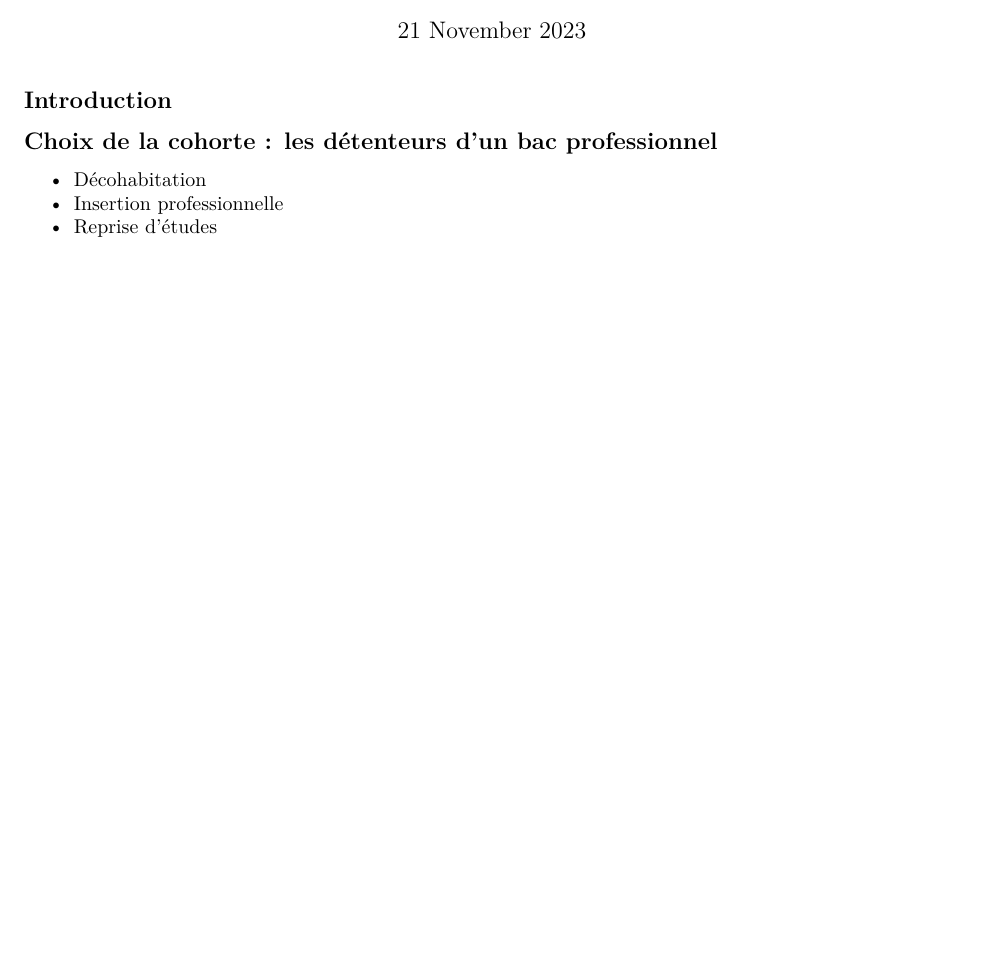
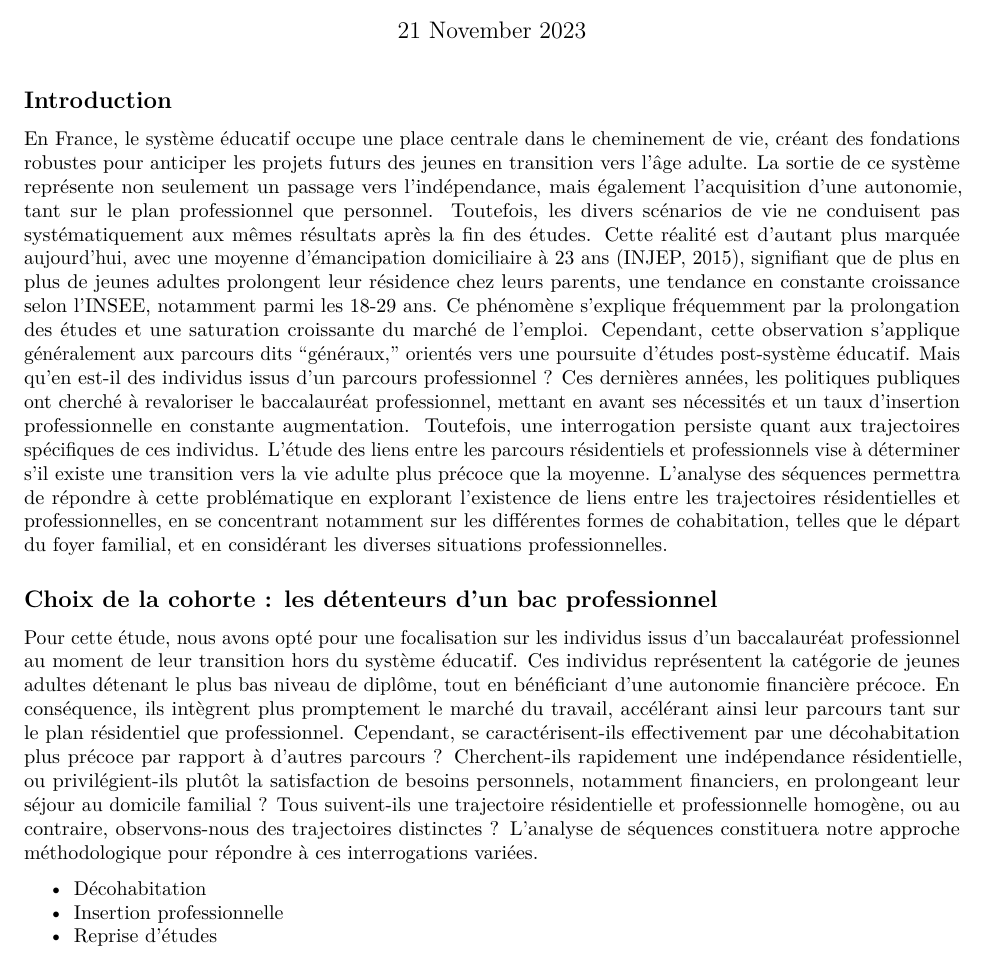
Before and after one commit to thibaud-ritzenthaler/analyse-parcours-M2, an R Markdown document (code/Analyse.rmd): part of page 1 of 2, cut so that both start at the same text, the shorter picture padded with empty space. Rendered offline with R 4.5, knitr and Pandoc, then LaTeX, with nearby package versions.

Commit message:
Update Analyse.rmd

````diff
--- a/code/Analyse.rmd
+++ b/code/Analyse.rmd
@@ -16,7 +16,14 @@ library(knitr)
 ```
 ## Introduction
 
+En France, le système éducatif occupe une place centrale dans le cheminement de vie, créant des fondations robustes pour anticiper les projets futurs des jeunes en transition vers l'âge adulte. La sortie de ce système représente non seulement un passage vers l'indépendance, mais également l'acquisition d'une autonomie, tant sur le plan professionnel que personnel. Toutefois, les divers scénarios de vie ne conduisent pas systématiquement aux mêmes résultats après la fin des études. Cette réalité est d'autant plus marquée aujourd'hui, avec une moyenne d'émancipation domiciliaire à 23 ans (INJEP, 2015), signifiant que de plus en plus de jeunes adultes prolongent leur résidence chez leurs parents, une tendance en constante croissance selon l'INSEE, notamment parmi les 18-29 ans. Ce phénomène s'explique fréquemment par la prolongation des études et une saturation croissante du marché de l'emploi.
+Cependant, cette observation s'applique généralement aux parcours dits "généraux," orientés vers une poursuite d'études post-système éducatif. Mais qu'en est-il des individus issus d'un parcours professionnel ? Ces dernières années, les politiques publiques ont cherché à revaloriser le baccalauréat professionnel, mettant en avant ses nécessités et un taux d'insertion professionnelle en constante augmentation. Toutefois, une interrogation persiste quant aux trajectoires spécifiques de ces individus. L'étude des liens entre les parcours résidentiels et professionnels vise à déterminer s'il existe une transition vers la vie adulte plus précoce que la moyenne. L'analyse des séquences permettra de répondre à cette problématique en explorant l'existence de liens entre les trajectoires résidentielles et professionnelles, en se concentrant notamment sur les différentes formes de cohabitation, telles que le départ du foyer familial, et en considérant les diverses situations professionnelles.
+
+
 ## Choix de la cohorte : les détenteurs d'un bac professionnel
+
+Pour cette étude, nous avons opté pour une focalisation sur les individus issus d'un baccalauréat professionnel au moment de leur transition hors du système éducatif. Ces individus représentent la catégorie de jeunes adultes détenant le plus bas niveau de diplôme, tout en bénéficiant d'une autonomie financière précoce. En conséquence, ils intègrent plus promptement le marché du travail, accélérant ainsi leur parcours tant sur le plan résidentiel que professionnel. Cependant, se caractérisent-ils effectivement par une décohabitation plus précoce par rapport à d'autres parcours ? Cherchent-ils rapidement une indépendance résidentielle, ou privilégient-ils plutôt la satisfaction de besoins personnels, notamment financiers, en prolongeant leur séjour au domicile familial ? Tous suivent-ils une trajectoire résidentielle et professionnelle homogène, ou au contraire, observons-nous des trajectoires distinctes ?
+L'analyse de séquences constituera notre approche méthodologique pour répondre à ces interrogations variées.
 
 - Décohabitation
 - Insertion professionnelle
````
